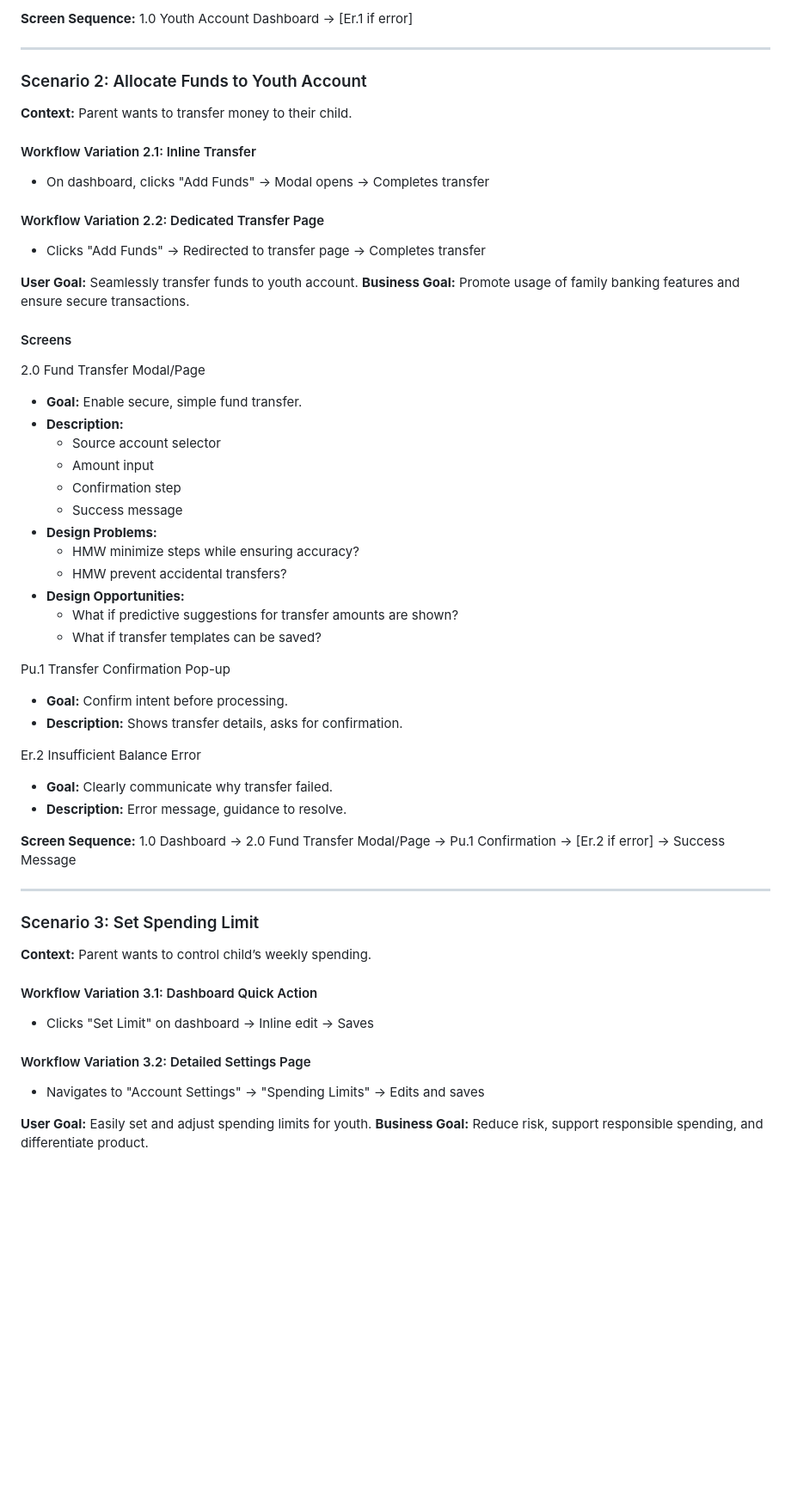
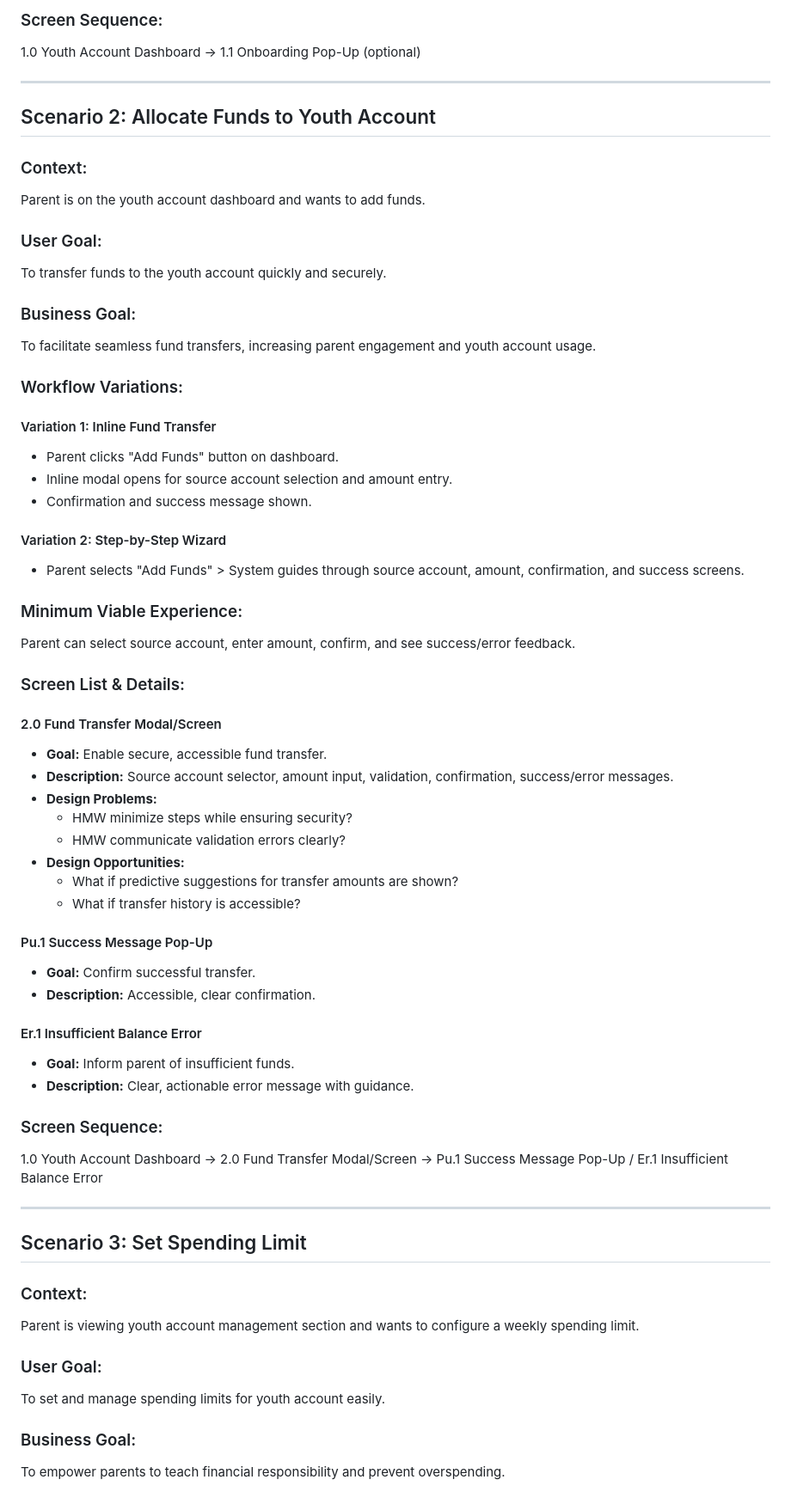
Before and after one commit to ThapaswiASC/test2, a Markdown page: user_workflow_journey.md, the part around one of its changes. Shown at 86% size. Rendered like a GitHub page; blank space fills up the shorter version.

```diff
--- a/user_workflow_journey.md
+++ b/user_workflow_journey.md
@@ -52,56 +69,66 @@ Er.1 Dashboard Load Failure
 
-**Screen Sequence:** 1.0 Youth Account Dashboard → [Er.1 if error]
+### Screen Sequence:
+1.0 Youth Account Dashboard -> 1.1 Onboarding Pop-Up (optional)
 
 ---
 
-### Scenario 2: Allocate Funds to Youth Account
-**Context:** Parent wants to transfer money to their child.
+## Scenario 2: Allocate Funds to Youth Account
 
-#### Workflow Variation 2.1: Inline Transfer
-- On dashboard, clicks "Add Funds" → Modal opens → Completes transfer
+### Context:
+Parent is on the youth account dashboard and wants to add funds.
 
-#### Workflow Variation 2.2: Dedicated Transfer Page
-- Clicks "Add Funds" → Redirected to transfer page → Completes transfer
+### User Goal:
+To transfer funds to the youth account quickly and securely.
 
-**User Goal:** Seamlessly transfer funds to youth account.
-**Business Goal:** Promote usage of family banking features and ensure secure transactions.
+### Business Goal:
+To facilitate seamless fund transfers, increasing parent engagement and youth account usage.
 
-#### Screens
-2.0 Fund Transfer Modal/Page
-- **Goal:** Enable secure, simple fund transfer.
-- **Description:**
-  - Source account selector
-  - Amount input
-  - Confirmation step
-  - Success message
+### Workflow Variations:
+
+#### Variation 1: Inline Fund Transfer
+- Parent clicks "Add Funds" button on dashboard.
+- Inline modal opens for source account selection and amount entry.
+- Confirmation and success message shown.
+
+#### Variation 2: Step-by-Step Wizard
+- Parent selects "Add Funds" > System guides through source account, amount, confirmation, and success screens.
+
+### Minimum Viable Experience:
+Parent can select source account, enter amount, confirm, and see success/error feedback.
+
+### Screen List & Details:
+
+#### 2.0 Fund Transfer Modal/Screen
+- **Goal:** Enable secure, accessible fund transfer.
+- **Description:** Source account selector, amount input, validation, confirmation, success/error messages.
 - **Design Problems:**
-  - HMW minimize steps while ensuring accuracy?
-  - HMW prevent accidental transfers?
+  - HMW minimize steps while ensuring security?
+  - HMW communicate validation errors clearly?
 - **Design Opportunities:**
   - What if predictive suggestions for transfer amounts are shown?
-  - What if transfer templates can be saved?
+  - What if transfer history is accessible?
 
-Pu.1 Transfer Confirmation Pop-up
-- **Goal:** Confirm intent before processing.
-- **Description:** Shows transfer details, asks for confirmation.
+#### Pu.1 Success Message Pop-Up
+- **Goal:** Confirm successful transfer.
+- **Description:** Accessible, clear confirmation.
 
-Er.2 Insufficient Balance Error
-- **Goal:** Clearly communicate why transfer failed.
-- **Description:** Error message, guidance to resolve.
+#### Er.1 Insufficient Balance Error
+- **Goal:** Inform parent of insufficient funds.
+- **Description:** Clear, actionable error message with guidance.
 
-**Screen Sequence:** 1.0 Dashboard → 2.0 Fund Transfer Modal/Page → Pu.1 Confirmation → [Er.2 if error] → Success Message
+### Screen Sequence:
+1.0 Youth Account Dashboard -> 2.0 Fund Transfer Modal/Screen -> Pu.1 Success Message Pop-Up / Er.1 Insufficient Balance Error
 
 ---
 
-### Scenario 3: Set Spending Limit
-**Context:** Parent wants to control child’s weekly spending.
+## Scenario 3: Set Spending Limit
 
-#### Workflow Variation 3.1: Dashboard Quick Action
-- Clicks "Set Limit" on dashboard → Inline edit → Saves
+### Context:
+Parent is viewing youth account management section and wants to configure a weekly spending limit.
 
-#### Workflow Variation 3.2: Detailed Settings Page
-- Navigates to "Account Settings" → "Spending Limits" → Edits and saves
+### User Goal:
+To set and manage spending limits for youth account easily.
 
-**User Goal:** Easily set and adjust spending limits for youth.
-**Business Goal:** Reduce risk, support responsible spending, and differentiate product.
+### Business Goal:
+To empower parents to teach financial responsibility and prevent overspending.
 
```
Also changed, not shown: other parts of user_workflow_journey.md (+180 -97 lines).
